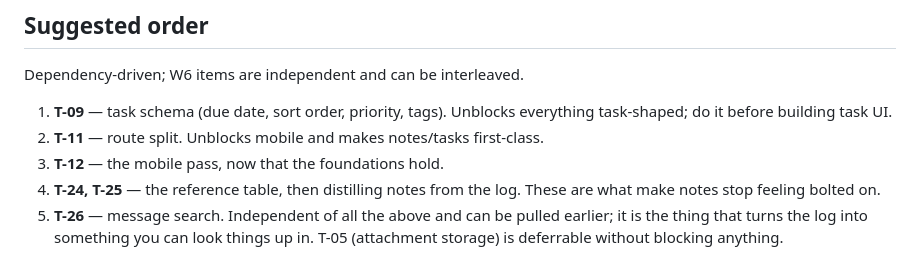
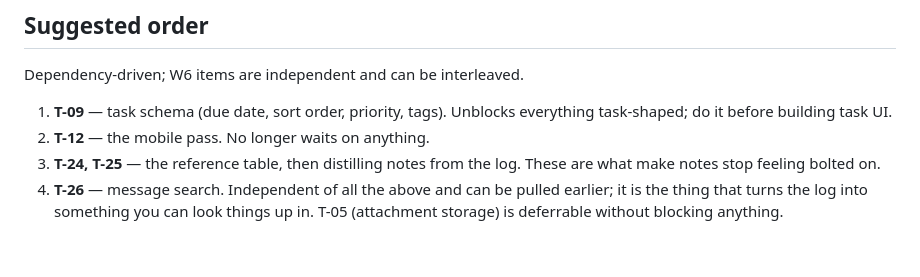
Before and after one commit to JoeyShapiro/rubber-ducky, a Markdown page: docs/PLAN.md, the part around one of its changes. GitHub-like rendering.

```diff
--- a/docs/PLAN.md
+++ b/docs/PLAN.md
@@ -275,10 +230,9 @@ Dependency-driven; W6 items are independent and can be interleaved.
 
 1. **T-09** — task schema (due date, sort order, priority, tags). Unblocks everything task-shaped;
    do it before building task UI.
-2. **T-11** — route split. Unblocks mobile and makes notes/tasks first-class.
-3. **T-12** — the mobile pass, now that the foundations hold.
-4. **T-24, T-25** — the reference table, then distilling notes from the log. These are what make
+2. **T-12** — the mobile pass. No longer waits on anything.
+3. **T-24, T-25** — the reference table, then distilling notes from the log. These are what make
    notes stop feeling bolted on.
-5. **T-26** — message search. Independent of all the above and can be pulled earlier; it is the
+4. **T-26** — message search. Independent of all the above and can be pulled earlier; it is the
    thing that turns the log into something you can look things up in.
 T-05 (attachment storage) is deferrable without blocking anything.
```
Also changed, not shown: other parts of docs/PLAN.md (+8 -53 lines), docs/NOTES.md (+32 -25 lines).
